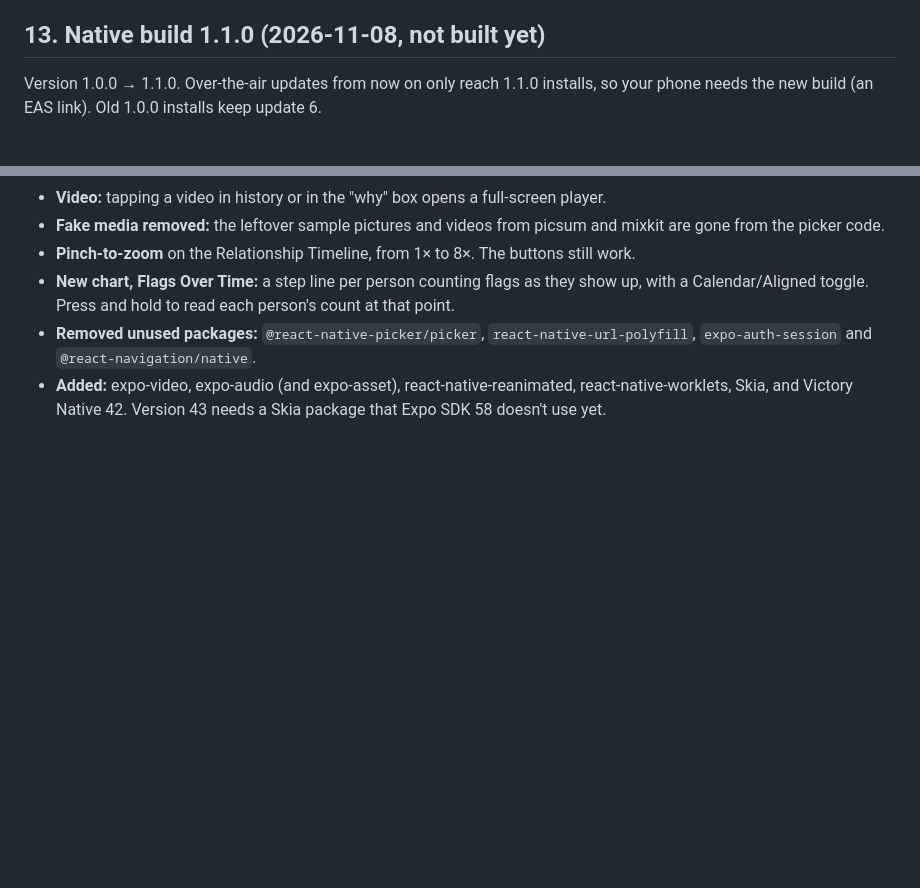
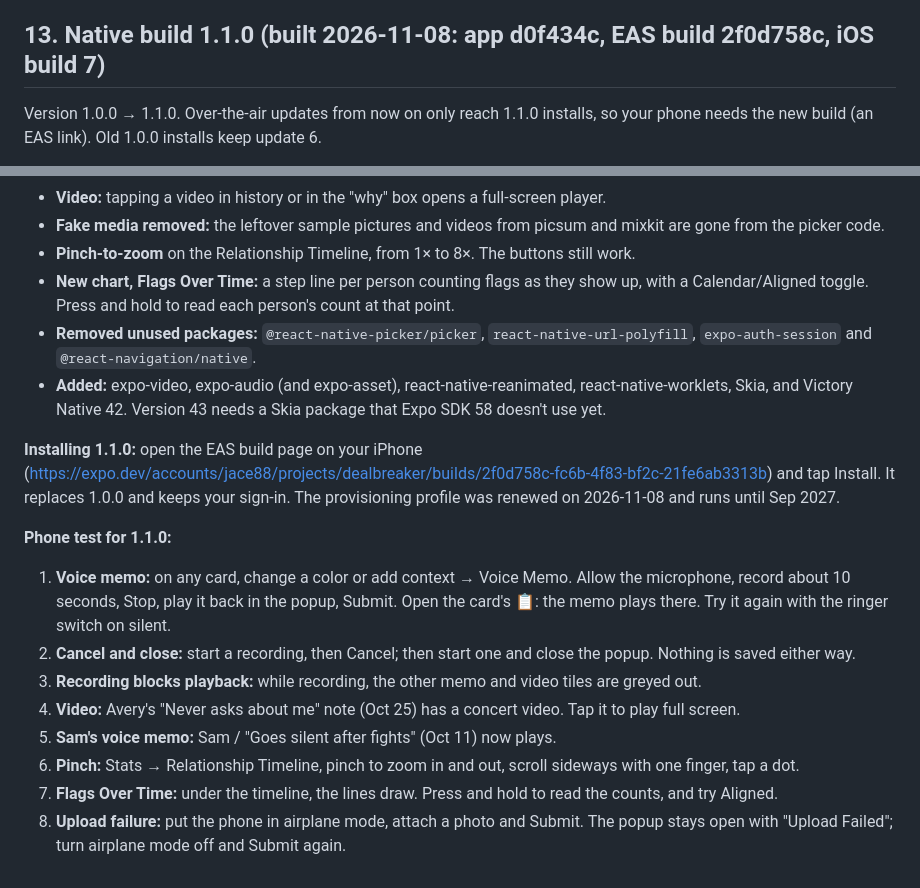
Before and after one commit to JaceG/Dealbreaker, a Markdown page: DEMO-WALKTHROUGH.md, 2 parts joined by grey strips. GitHub-like rendering; blank space fills up the shorter version.

Commit message:
Walkthrough: native build 1.1.0 install steps and phone test
Co-Authored-By: Claude Opus 5.5 <noreply@anthropic.com>

```diff
--- a/DEMO-WALKTHROUGH.md
+++ b/DEMO-WALKTHROUGH.md
@@ -235,7 +235,7 @@ Pie and line charts, axes and tap-for-detail wait for the chart library in the n
 - **Zoom:** − / + buttons for 1×, 2×, 4× and 8×. The chart scrolls sideways and keeps the middle in view. Pinch-to-zoom needs react-native-reanimated, so it waits for the next native build.
 - **Tap a dot** (from 2×): a panel shows the card, the person, what happened, the date, day N of the relationship and the note you wrote then. Tap the dot again or the X to close it. Dots too close to tap on their own merge into one with a number, and tapping it lists every flag in it. Zoom in to split them apart. VoiceOver reads the panel aloud.
 
-## 13. Native build 1.1.0 (2026-11-08, not built yet)
+## 13. Native build 1.1.0 (built 2026-11-08: app d0f434c, EAS build 2f0d758c, iOS build 7)
 
 Version 1.0.0 → 1.1.0. Over-the-air updates from now on only reach 1.1.0 installs, so your phone needs the new build (an EAS link). Old 1.0.0 installs keep update 6.
 
@@ -247,3 +247,15 @@ Version 1.0.0 → 1.1.0. Over-the-air updates from now on only reach 1.1.0 insta
 - **New chart, Flags Over Time:** a step line per person counting flags as they show up, with a Calendar/Aligned toggle. Press and hold to read each person's count at that point.
 - **Removed unused packages:** `@react-native-picker/picker`, `react-native-url-polyfill`, `expo-auth-session` and `@react-navigation/native`.
 - **Added:** expo-video, expo-audio (and expo-asset), react-native-reanimated, react-native-worklets, Skia, and Victory Native 42. Version 43 needs a Skia package that Expo SDK 58 doesn't use yet.
+
+**Installing 1.1.0:** open the EAS build page on your iPhone (https://expo.dev/accounts/jace88/projects/dealbreaker/builds/2f0d758c-fc6b-4f83-bf2c-21fe6ab3313b) and tap Install. It replaces 1.0.0 and keeps your sign-in. The provisioning profile was renewed on 2026-11-08 and runs until Sep 2027.
+
+**Phone test for 1.1.0:**
+1. **Voice memo:** on any card, change a color or add context → Voice Memo. Allow the microphone, record about 10 seconds, Stop, play it back in the popup, Submit. Open the card's 📋: the memo plays there. Try it again with the ringer switch on silent.
+2. **Cancel and close:** start a recording, then Cancel; then start one and close the popup. Nothing is saved either way.
+3. **Recording blocks playback:** while recording, the other memo and video tiles are greyed out.
+4. **Video:** Avery's "Never asks about me" note (Oct 25) has a concert video. Tap it to play full screen.
+5. **Sam's voice memo:** Sam / "Goes silent after fights" (Oct 11) now plays.
+6. **Pinch:** Stats → Relationship Timeline, pinch to zoom in and out, scroll sideways with one finger, tap a dot.
+7. **Flags Over Time:** under the timeline, the lines draw. Press and hold to read the counts, and try Aligned.
+8. **Upload failure:** put the phone in airplane mode, attach a photo and Submit. The popup stays open with "Upload Failed"; turn airplane mode off and Submit again.
```
